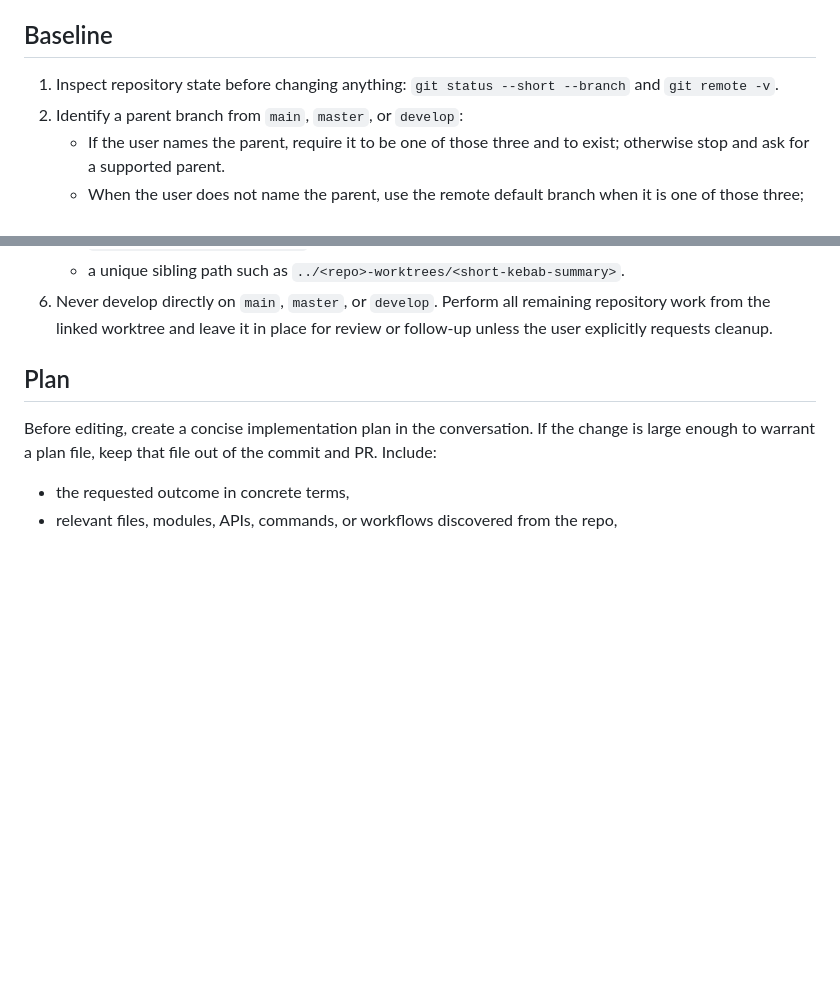
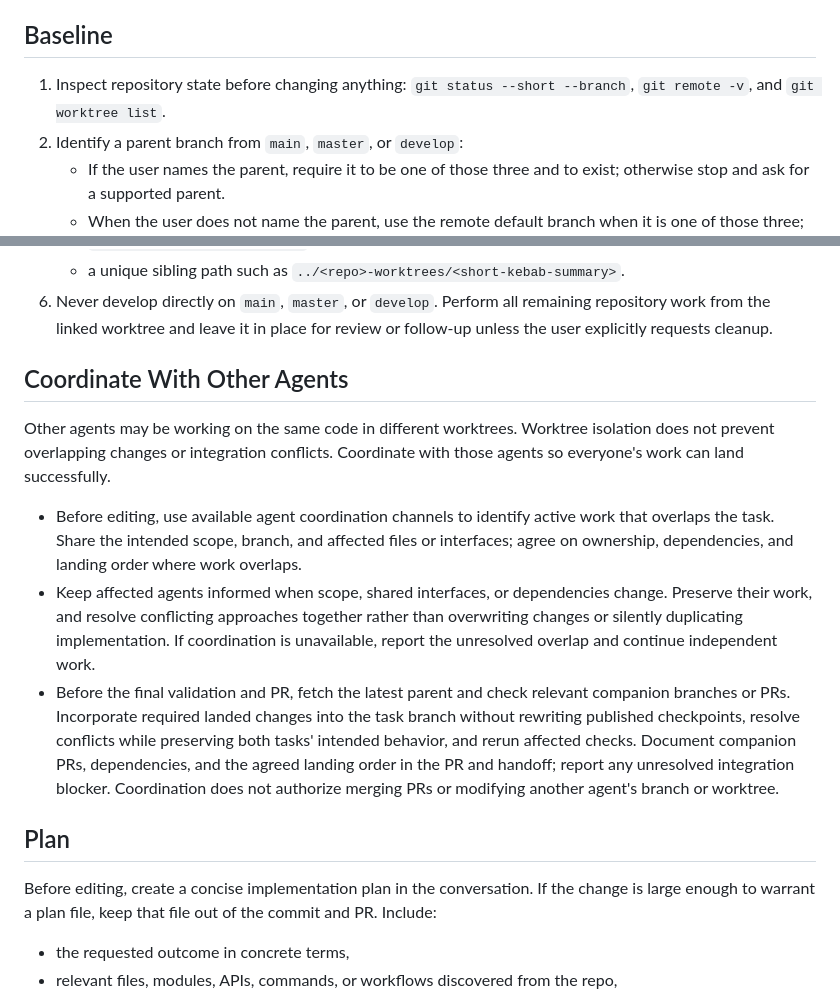
Before and after one commit to sgolovine/agent-skills, a Markdown page: skills/autonomous-development/SKILL.md, 2 parts joined by grey strips. GitHub-like rendering; blank space fills up the shorter version.

Commit message:
docs(autonomous-development): require coordination across worktrees

```diff
--- a/skills/autonomous-development/SKILL.md
+++ b/skills/autonomous-development/SKILL.md
@@ -17,7 +17,7 @@ Infer the target repository from the current working directory. If no git reposi
 
 ## Baseline
 
-1. Inspect repository state before changing anything: `git status --short --branch` and `git remote -v`.
+1. Inspect repository state before changing anything: `git status --short --branch`, `git remote -v`, and `git worktree list`.
 2. Identify a parent branch from `main`, `master`, or `develop`:
    - If the user names the parent, require it to be one of those three and to exist; otherwise stop and ask for a supported parent.
    - When the user does not name the parent, use the remote default branch when it is one of those three; resolve an unset `origin/HEAD` with `git remote show origin`.
@@ -31,6 +31,14 @@ Infer the target repository from the current working directory. If no git reposi
    - `codex/<short-kebab-summary>` as the unique local branch unless the user requests another name,
    - a unique sibling path such as `../<repo>-worktrees/<short-kebab-summary>`.
 6. Never develop directly on `main`, `master`, or `develop`. Perform all remaining repository work from the linked worktree and leave it in place for review or follow-up unless the user explicitly requests cleanup.
+
+## Coordinate With Other Agents
+
+Other agents may be working on the same code in different worktrees. Worktree isolation does not prevent overlapping changes or integration conflicts. Coordinate with those agents so everyone's work can land successfully.
+
+- Before editing, use available agent coordination channels to identify active work that overlaps the task. Share the intended scope, branch, and affected files or interfaces; agree on ownership, dependencies, and landing order where work overlaps.
+- Keep affected agents informed when scope, shared interfaces, or dependencies change. Preserve their work, and resolve conflicting approaches together rather than overwriting changes or silently duplicating implementation. If coordination is unavailable, report the unresolved overlap and continue independent work.
+- Before the final validation and PR, fetch the latest parent and check relevant companion branches or PRs. Incorporate required landed changes into the task branch without rewriting published checkpoints, resolve conflicts while preserving both tasks' intended behavior, and rerun affected checks. Document companion PRs, dependencies, and the agreed landing order in the PR and handoff; report any unresolved integration blocker. Coordination does not authorize merging PRs or modifying another agent's branch or worktree.
 
 ## Plan
 
```
